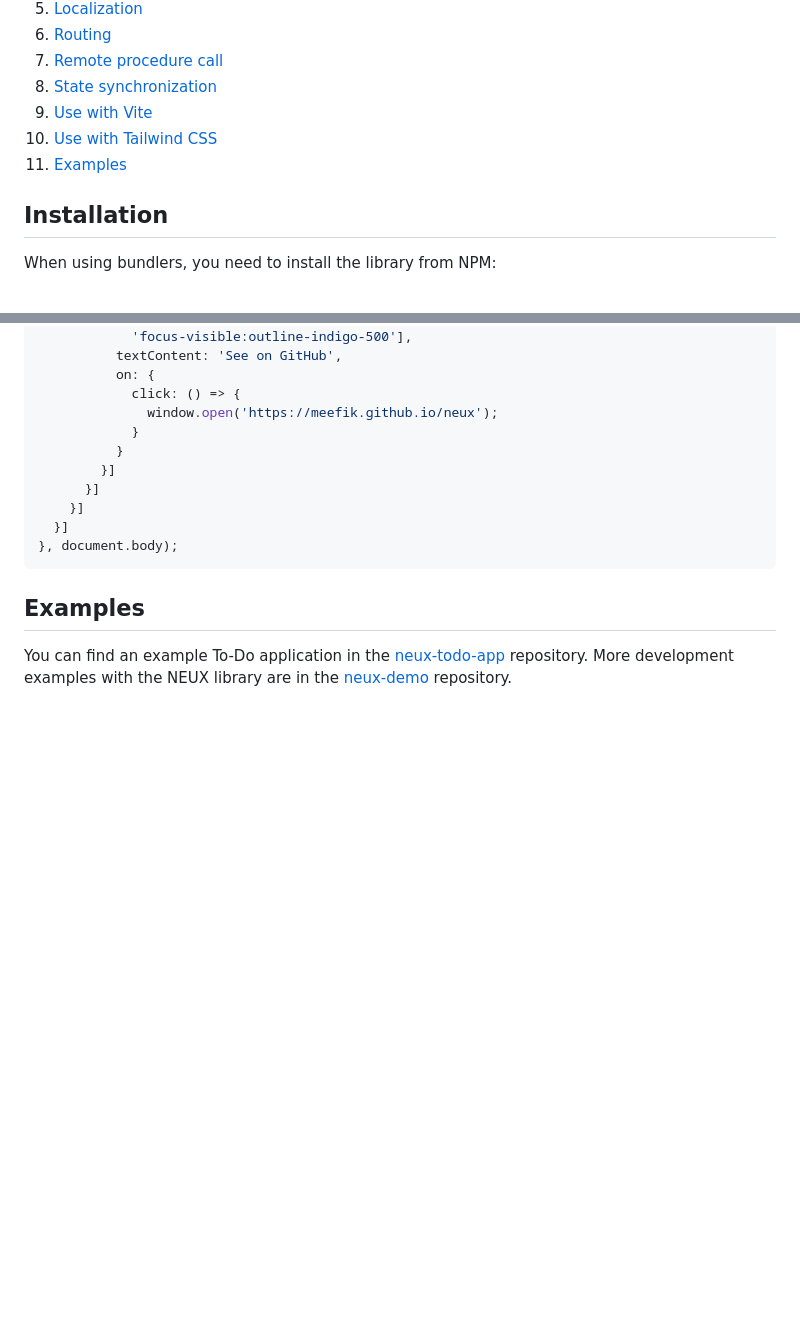
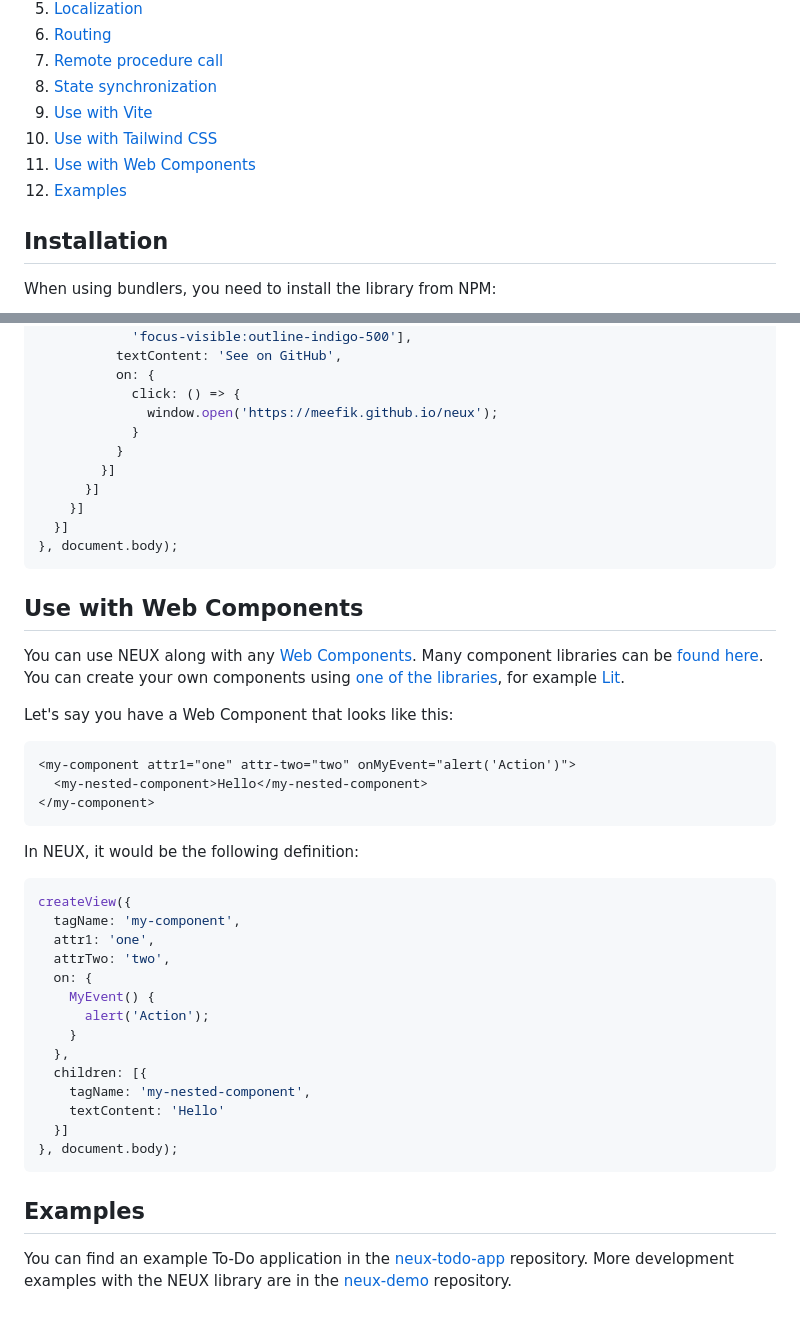
Before and after one commit to meefik/neux, a Markdown page: README.md, 2 parts joined by grey strips. Rendered like a GitHub page; blank space fills up the shorter version.

Commit message:
Add description about Web Components

````diff
--- a/README.md
+++ b/README.md
@@ -27,7 +27,8 @@ Here are the main concepts behind NEUX:
 8. [State synchronization](#state-synchronization)
 9. [Use with Vite](#use-with-vite)
 10. [Use with Tailwind CSS](#use-with-tailwind-css)
-11. [Examples](#examples)
+11. [Use with Web Components](#use-with-web-components)
+12. [Examples](#examples)
 
 ## Installation
 
@@ -735,6 +736,37 @@ createView({
 }, document.body);
 ```
 
+## Use with Web Components
+
+You can use NEUX along with any [Web Components](https://developer.mozilla.org/docs/Web/API/Web_Components). Many component libraries can be [found here](https://open-wc.org/guides/community/component-libraries/). You can create your own components using [one of the libraries](https://open-wc.org/guides/community/base-libraries/), for example [Lit](https://lit.dev).
+
+Let's say you have a Web Component that looks like this:
+
+```html
+<my-component attr1="one" attr-two="two" onMyEvent="alert('Action')">
+  <my-nested-component>Hello</my-nested-component>
+</my-component>
+```
+
+In NEUX, it would be the following definition:
+
+```js
+createView({
+  tagName: 'my-component',
+  attr1: 'one',
+  attrTwo: 'two',
+  on: {
+    MyEvent() {
+      alert('Action');
+    }
+  },
+  children: [{
+    tagName: 'my-nested-component',
+    textContent: 'Hello'
+  }]
+}, document.body);
+```
+
 ## Examples
 
 You can find an example To-Do application in the [neux-todo-app](https://github.com/meefik/neux-todo-app) repository. More development examples with the NEUX library are in the [neux-demo](https://github.com/meefik/neux-demo) repository.
````
